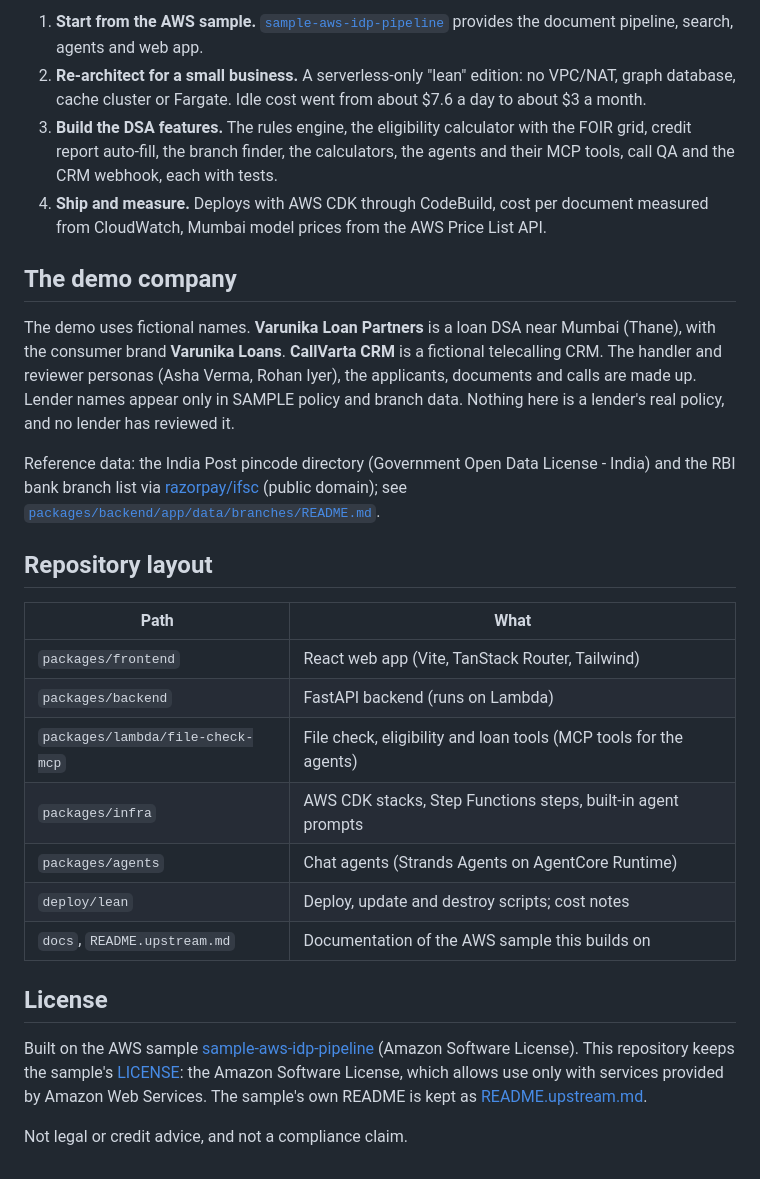
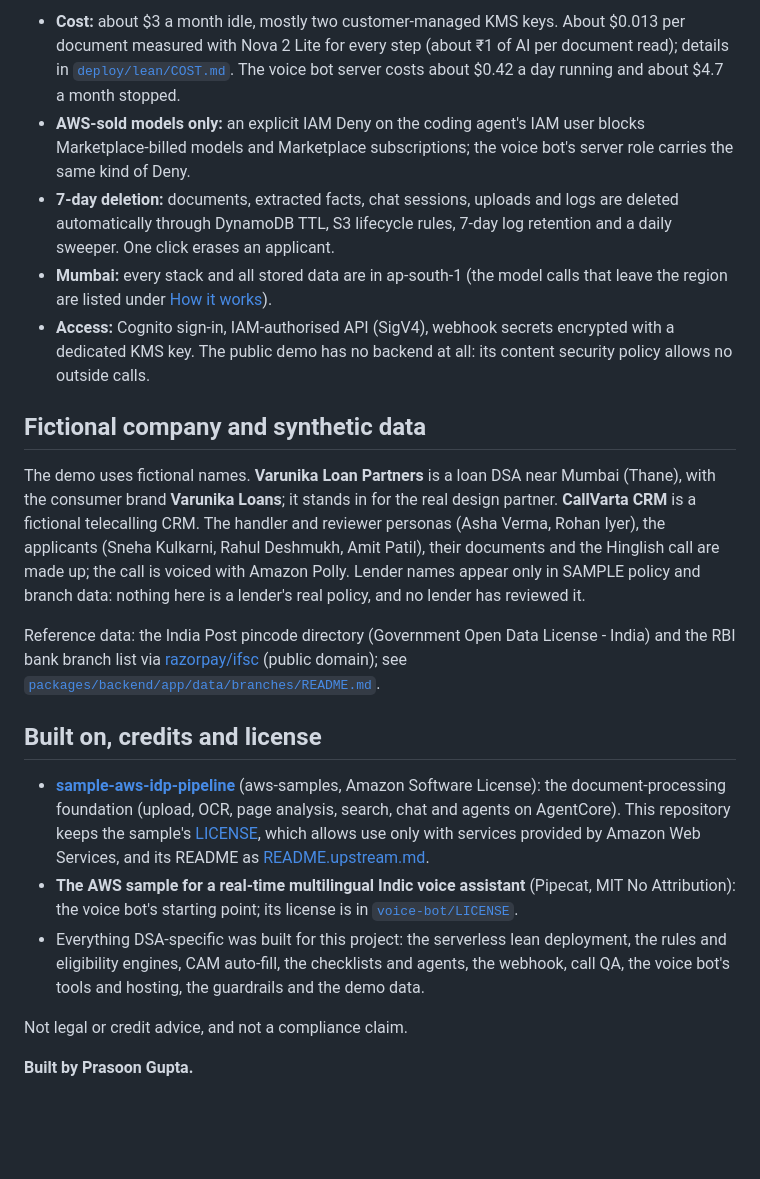
Before and after one commit to prasoongupta925/dsa-document-ai, a Markdown page: README.md, the part around the change printed below. Drawn GitHub-style; blank space fills up the shorter version.

```diff
--- a/README.md
+++ b/README.md
@@ -144,43 +231,40 @@ for documentation, pricing and service guidance. With it, the work went:
 
-1. **Start from the AWS sample.** [`sample-aws-idp-pipeline`](https://github.com/aws-samples/sample-aws-idp-pipeline)
-   provides the document pipeline, search, agents and web app.
-2. **Re-architect for a small business.** A serverless-only "lean" edition: no VPC/NAT, graph
-   database, cache cluster or Fargate. Idle cost went from about $7.6 a day to about $3 a month.
-3. **Build the DSA features.** The rules engine, the eligibility calculator with the FOIR grid,
-   credit report auto-fill, the branch finder, the calculators, the agents and their MCP tools,
-   call QA and the CRM webhook, each with tests.
-4. **Ship and measure.** Deploys with AWS CDK through CodeBuild, cost per document measured from
-   CloudWatch, Mumbai model prices from the AWS Price List API.
+- **Cost:** about $3 a month idle, mostly two customer-managed KMS keys. About $0.013 per document measured with
+  Nova 2 Lite for every step (about ₹1 of AI per document read); details in [`deploy/lean/COST.md`](deploy/lean/COST.md).
+  The voice bot server costs about $0.42 a day running and about $4.7 a month stopped.
+- **AWS-sold models only:** an explicit IAM Deny on the coding agent's IAM user blocks Marketplace-billed models and
+  Marketplace subscriptions; the voice bot's server role carries the same kind of Deny.
+- **7-day deletion:** documents, extracted facts, chat sessions, uploads and logs are deleted automatically through
+  DynamoDB TTL, S3 lifecycle rules, 7-day log retention and a daily sweeper. One click erases an applicant.
+- **Mumbai:** every stack and all stored data are in ap-south-1 (the model calls that leave the region are listed
+  under [How it works](#how-it-works)).
+- **Access:** Cognito sign-in, IAM-authorised API (SigV4), webhook secrets encrypted with a dedicated KMS key. The
+  public demo has no backend at all: its content security policy allows no outside calls.
 
-## The demo company
+## Fictional company and synthetic data
 
-The demo uses fictional names. **Varunika Loan Partners** is a loan DSA near Mumbai (Thane), with
-the consumer brand **Varunika Loans**. **CallVarta CRM** is a fictional telecalling CRM. The
-handler and reviewer personas (Asha Verma, Rohan Iyer), the applicants, documents and calls are
-made up. Lender names appear only in SAMPLE policy and branch data. Nothing here is a lender's
-real policy, and no lender has reviewed it.
+The demo uses fictional names. **Varunika Loan Partners** is a loan DSA near Mumbai (Thane), with the consumer brand
+**Varunika Loans**; it stands in for the real design partner. **CallVarta CRM** is a fictional telecalling CRM. The
+handler and reviewer personas (Asha Verma, Rohan Iyer), the applicants (Sneha Kulkarni, Rahul Deshmukh, Amit Patil),
+their documents and the Hinglish call are made up; the call is voiced with Amazon Polly. Lender names appear only in
+SAMPLE policy and branch data: nothing here is a lender's real policy, and no lender has reviewed it.
 
-Reference data: the India Post pincode directory (Government Open Data License - India) and the
-RBI bank branch list via [razorpay/ifsc](https://github.com/razorpay/ifsc) (public domain); see
+Reference data: the India Post pincode directory (Government Open Data License - India) and the RBI bank branch list
+via [razorpay/ifsc](https://github.com/razorpay/ifsc) (public domain); see
 [`packages/backend/app/data/branches/README.md`](packages/backend/app/data/branches/README.md).
 
-## Repository layout
+## Built on, credits and license
 
-| Path | What |
-|---|---|
-| `packages/frontend` | React web app (Vite, TanStack Router, Tailwind) |
-| `packages/backend` | FastAPI backend (runs on Lambda) |
-| `packages/lambda/file-check-mcp` | File check, eligibility and loan tools (MCP tools for the agents) |
-| `packages/infra` | AWS CDK stacks, Step Functions steps, built-in agent prompts |
-| `packages/agents` | Chat agents (Strands Agents on AgentCore Runtime) |
-| `deploy/lean` | Deploy, update and destroy scripts; cost notes |
-| `docs`, `README.upstream.md` | Documentation of the AWS sample this builds on |
-
-## License
-
-Built on the AWS sample [sample-aws-idp-pipeline](https://github.com/aws-samples/sample-aws-idp-pipeline)
-(Amazon Software License). This repository keeps the sample's [LICENSE](LICENSE): the Amazon
-Software License, which allows use only with services provided by Amazon Web Services. The
-sample's own README is kept as [README.upstream.md](README.upstream.md).
+- **[sample-aws-idp-pipeline](https://github.com/aws-samples/sample-aws-idp-pipeline)** (aws-samples, Amazon
+  Software License): the document-processing foundation (upload, OCR, page analysis, search, chat and agents on
+  AgentCore). This repository keeps the sample's [LICENSE](LICENSE), which allows use only with services provided
+  by Amazon Web Services, and its README as [README.upstream.md](README.upstream.md).
+- **The AWS sample for a real-time multilingual Indic voice assistant** (Pipecat, MIT No Attribution): the voice
+  bot's starting point; its license is in [`voice-bot/LICENSE`](voice-bot/LICENSE).
+- Everything DSA-specific was built for this project: the serverless lean deployment, the rules and eligibility
+  engines, CAM auto-fill, the checklists and agents, the webhook, call QA, the voice bot's tools and hosting, the
+  guardrails and the demo data.
 
 Not legal or credit advice, and not a compliance claim.
+
+**Built by Prasoon Gupta.**
```
Also changed, not shown: other parts of README.md (+192 -105 lines), docs/images/cover-1200x675.jpg (added), docs/images/picture-1-case-list.jpg (added), docs/images/picture-2-file-check.jpg (added), docs/images/picture-3-eligibility.jpg (added), docs/images/picture-4-agent-aws.png (added).
